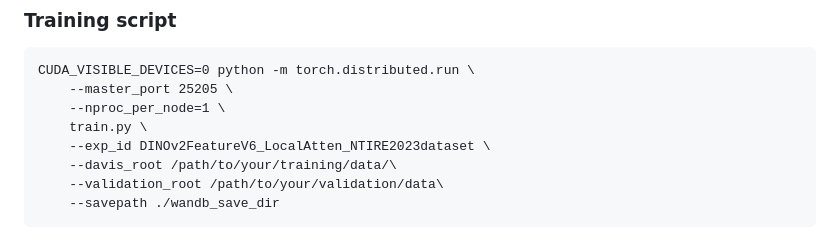
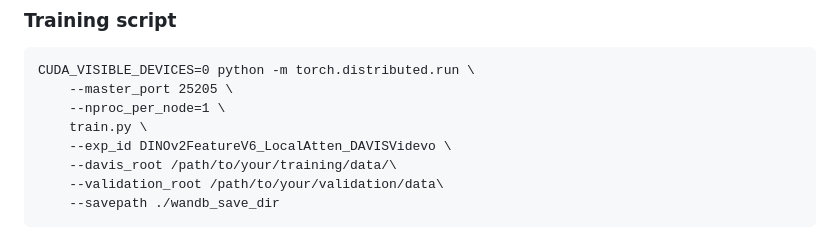
Before and after one commit to yyang181/colormnet, a Markdown page: README.md, the part around the change. GitHub-like rendering.

```diff
--- a/README.md
+++ b/README.md
@@ -91,7 +91,7 @@ CUDA_VISIBLE_DEVICES=0 python -m torch.distributed.run \
     --master_port 25205 \
     --nproc_per_node=1 \
     train.py \
-    --exp_id DINOv2FeatureV6_LocalAtten_NTIRE2023dataset \
+    --exp_id DINOv2FeatureV6_LocalAtten_DAVISVidevo \
     --davis_root /path/to/your/training/data/\
     --validation_root /path/to/your/validation/data\
     --savepath ./wandb_save_dir
```
